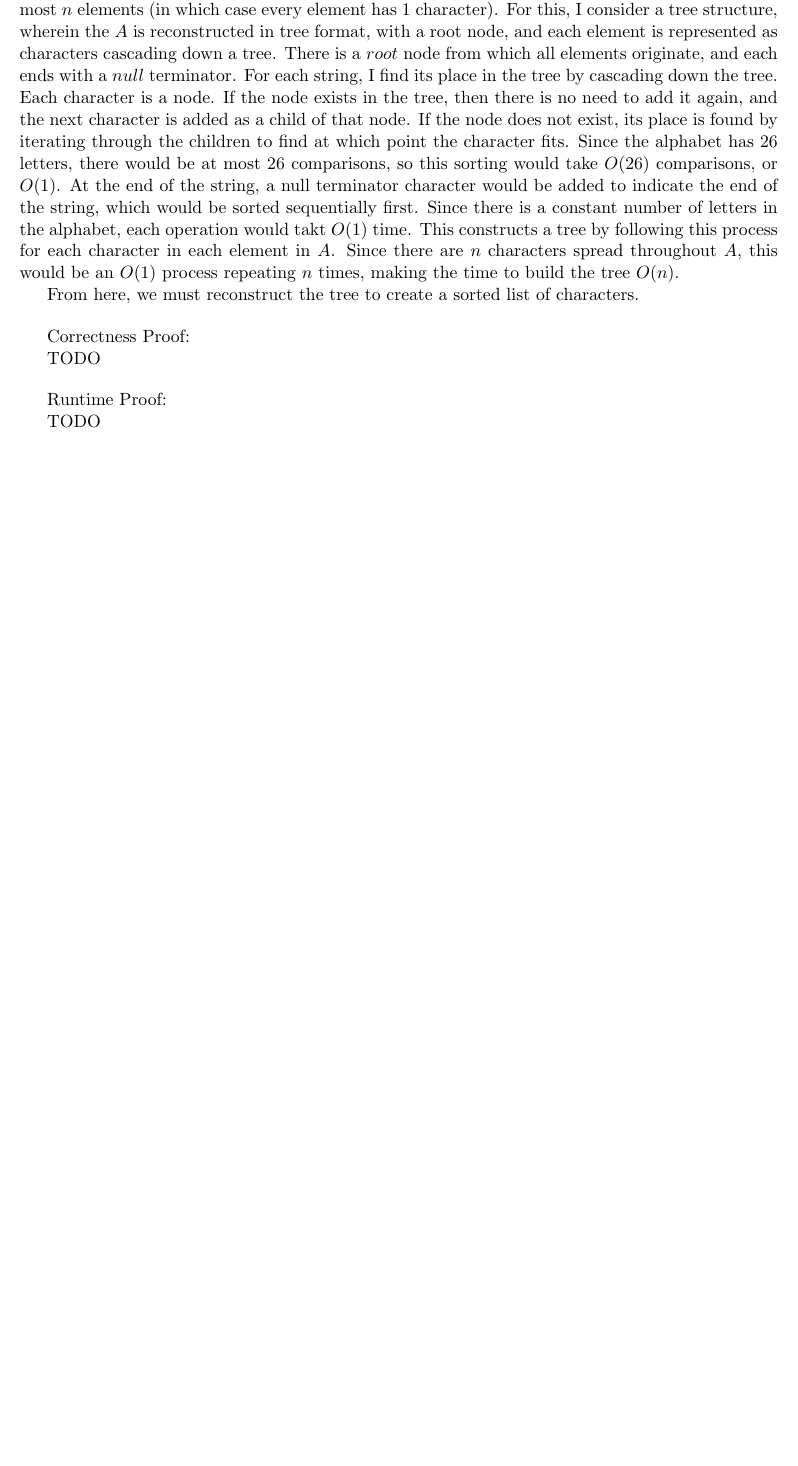
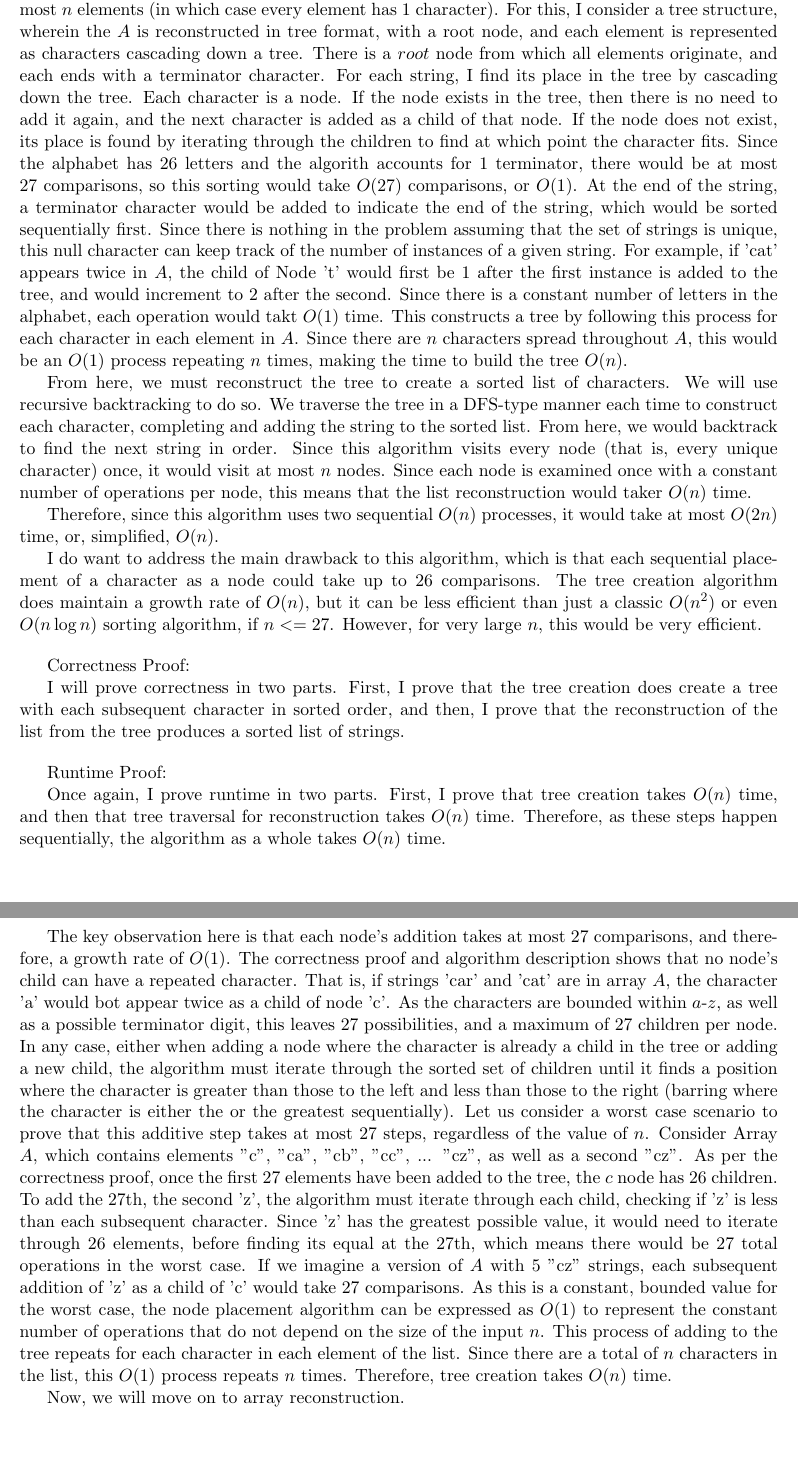
Before and after one commit to JaceLaf/intro_algorithms, a LaTeX problem sheet (hw2/Lafita_hw2.tex): part of page 2 of 2 before the commit and two parts of pages 2 and 3 of 3 after it, the two joined at a grey line, cut so that both start at the same text, the shorter picture padded with empty space. Compiled offline with pdfLaTeX.

Commit message:
did half the runtime proof

```diff
--- a/hw2/Lafita_hw2.tex
+++ b/hw2/Lafita_hw2.tex
@@ -159,29 +159,66 @@ Since the total number of characters in all strings is $n$, we know that any arr
 (in which case every element has $1$ character).
 For this, I consider a tree structure, wherein the $A$ is reconstructed in tree format, with a root node,
 and each element is represented as characters cascading down a tree.
-There is a $root$ node from which all elements originate, and each ends with a $null$ terminator.
+There is a $root$ node from which all elements originate, and each ends with a terminator character.
 For each string, I find its place in the tree by cascading down the tree. Each character is a node.
 If the node exists in the tree, then there is no need to add it again, and the next character is added as a child of that node.
 If the node does not exist, its place is found by iterating through the children to find at which point the character fits.
-Since the alphabet has 26 letters, there would be at most 26 comparisons, so this sorting would take $O(26)$ comparisons,
-or $O(1)$. At the end of the string, a null terminator character would be added to indicate the end of the string,
-which would be sorted sequentially first. Since there is a constant number of letters in the alphabet,
+Since the alphabet has $26$ letters and the algorith accounts for $1$ terminator,
+there would be at most $27$ comparisons, so this sorting would take $O(27)$ comparisons, or $O(1)$.
+At the end of the string, a terminator character would be added to indicate the end of the string,
+which would be sorted sequentially first. Since there is nothing in the problem assuming that the set of strings is unique,
+this null character can keep track of the number of instances of a given string.
+For example, if 'cat' appears twice in $A$, the child of Node 't' would first be $1$ after the first instance is added to the tree,
+and would increment to $2$ after the second. Since there is a constant number of letters in the alphabet,
 each operation would takt $O(1)$ time. This constructs a tree by following this process for each character in each element in $A$.
 Since there are $n$ characters spread throughout $A$, this would be an $O(1)$ process repeating $n$ times,
 making the time to build the tree $O(n)$.
 
-From here, we must reconstruct the tree to create a sorted list of characters.
+From here, we must reconstruct the tree to create a sorted list of characters. We will use recursive backtracking to do so.
+We traverse the tree in a DFS-type manner each time to construct each character, completing and adding the string to the sorted list.
+From here, we would backtrack to find the next string in order.
+Since this algorithm visits every node (that is, every unique character) once, it would visit at most $n$ nodes.
+Since each node is examined once with a constant number of operations per node, this means that the list reconstruction would taker $O(n)$ time.
+
+Therefore, since this algorithm uses two sequential $O(n)$ processes, it would take at most $O(2n)$ time, or, simplified, $O(n)$.
+
+I do want to address the main drawback to this algorithm, which is that each sequential placement of a character as a node could take up to 26 comparisons.
+The tree creation algorithm does maintain a growth rate of $O(n)$, but it can be less efficient than just a classic $O(n^2)$ or even $O(n \log n)$ sorting algorithm,
+if $n <= 27$. However, for very large $n$, this would be very efficient.
 
 \bigbreak
 
 Correctness Proof:
 
-TODO
+I will prove correctness in two parts. First, I prove that the tree creation does create a tree with each subsequent character in sorted order,
+and then, I prove that the reconstruction of the list from the tree produces a sorted list of strings.
 
 \bigbreak
 
 Runtime Proof:
 
-TODO
+Once again, I prove runtime in two parts. First, I prove that tree creation takes $O(n)$ time, and then that tree traversal for reconstruction
+takes $O(n)$ time. Therefore, as these steps happen sequentially, the algorithm as a whole takes $O(n)$ time.
+
+The key observation here is that each node's addition takes at most $27$ comparisons, and therefore, a growth rate of $O(1)$.
+The correctness proof and algorithm description shows that no node's child can have a repeated character.
+That is, if strings 'car' and 'cat' are in array $A$, the character 'a' would bot appear twice as a child of node 'c'.
+As the characters are bounded within $a$-$z$, as well as a possible terminator digit, this leaves $27$ possibilities, and a maximum of $27$ children per node.
+In any case, either when adding a node where the character is already a child in the tree or adding a new child,
+the algorithm must iterate through the sorted set of children until it finds a position where the character is greater than those to the left
+and less than those to the right (barring where the character is either the or the greatest sequentially).
+Let us consider a worst case scenario to prove that this additive step takes at most $27$ steps, regardless of the value of $n$.
+Consider Array $A$, which contains elements "c", "ca", "cb", "cc", ... "cz", as well as a second "cz".
+As per the correctness proof, once the first $27$ elements have been added to the tree, the $c$ node has $26$ children.
+To add the $27$th, the second 'z', the algorithm must iterate through each child, checking if 'z' is less than each subsequent character.
+Since 'z' has the greatest possible value, it would need to iterate through $26$ elements, before finding its equal at the $27$th,
+which means there would be $27$ total operations in the worst case. If we imagine a version of $A$ with $5$ "cz" strings, each subsequent addition of
+'z' as a child of 'c' would take $27$ comparisons. As this is a constant, bounded value for the worst case,
+the node placement algorithm can be expressed as $O(1)$ to represent the constant number of operations that do not depend on the size
+of the input $n$. This process of adding to the tree repeats for each character in each element of the list.
+Since there are a total of $n$ characters in the list, this $O(1)$ process repeats $n$ times.
+Therefore, tree creation takes $O(n)$ time.
+
+Now, we will move on to array reconstruction.
 
 \end{document}
```
Also changed, not shown: hw2/Lafita_hw2.pdf, 5 other files.
